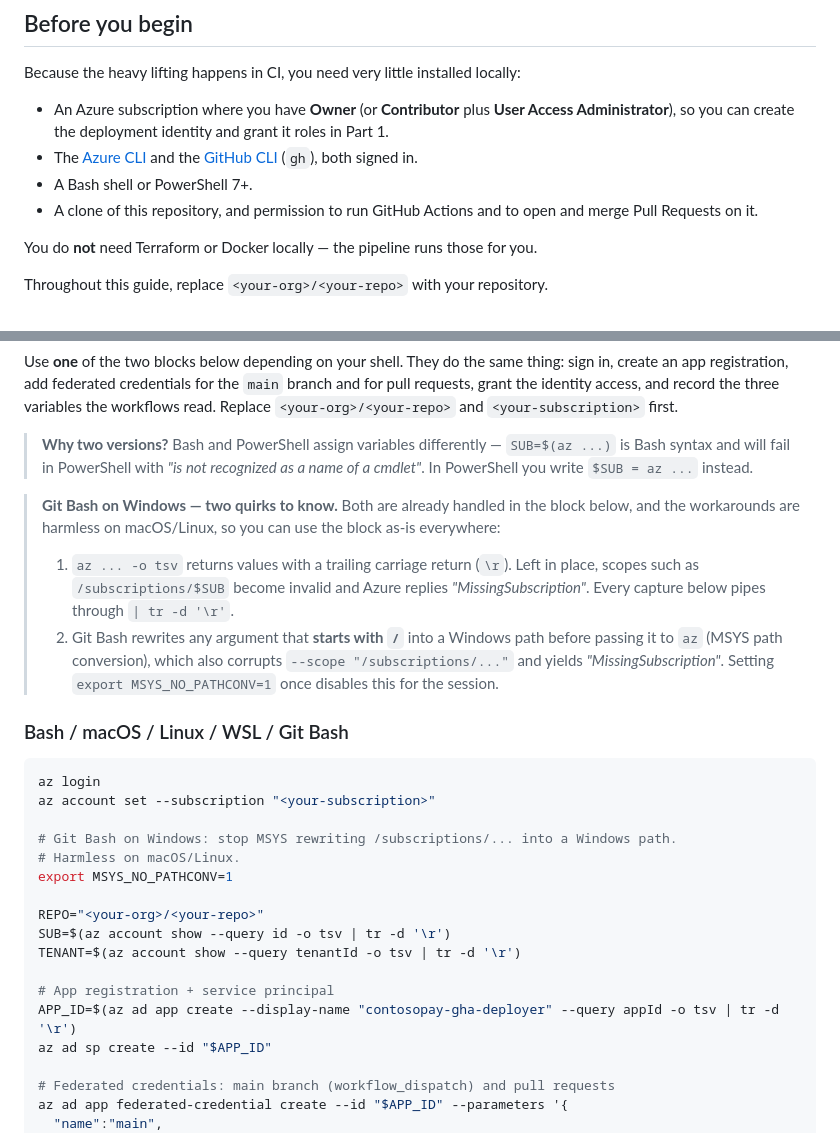
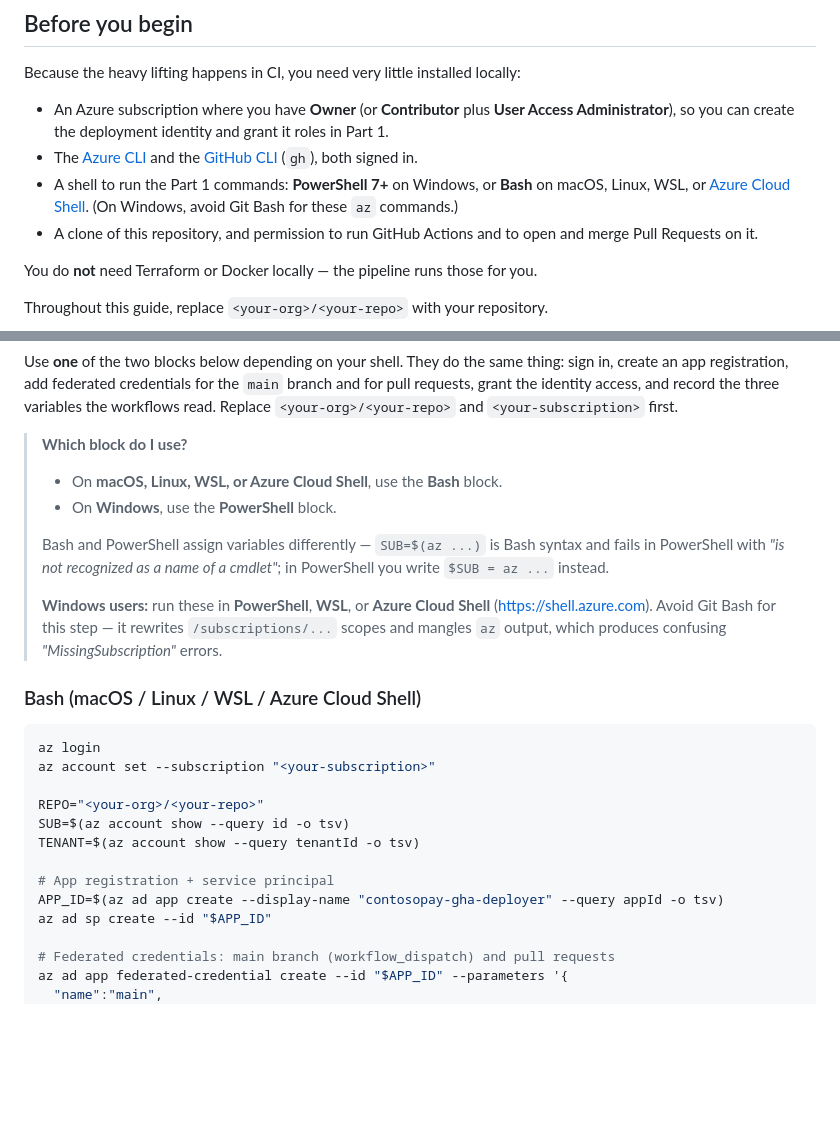
Before and after one commit to rutgerpels/sreagent, a Markdown page: docs/scenario-b-gitops.md, 2 parts joined by grey strips. Drawn GitHub-style; blank space fills up the shorter version.

Commit message:
docs: drop Git Bash from Scenario B bootstrap, steer to PowerShell/WSL/Cloud Shell
Git Bash on Windows corrupts /subscriptions scopes and az -o tsv output.
Rather than carry workarounds, recommend PowerShell, WSL, or Azure Cloud
Shell and remove the tr/MSYS hacks from the Bash block.

Co-authored-by: Copilot <223556219+Copilot@users.noreply.github.com>

````diff
--- a/docs/scenario-b-gitops.md
+++ b/docs/scenario-b-gitops.md
@@ -57,7 +57,9 @@ Because the heavy lifting happens in CI, you need very little installed locally:
   grant it roles in Part 1.
 - The [Azure CLI](https://learn.microsoft.com/cli/azure/) and the
   [GitHub CLI](https://cli.github.com/) (`gh`), both signed in.
-- A Bash shell or PowerShell 7+.
+- A shell to run the Part 1 commands: **PowerShell 7+** on Windows, or **Bash** on
+  macOS, Linux, WSL, or [Azure Cloud Shell](https://shell.azure.com). (On Windows,
+  avoid Git Bash for these `az` commands.)
 - A clone of this repository, and permission to run GitHub Actions and to open and
   merge Pull Requests on it.
 
@@ -83,39 +85,31 @@ thing: sign in, create an app registration, add federated credentials for the
 three variables the workflows read. Replace `<your-org>/<your-repo>` and
 `<your-subscription>` first.
 
-> **Why two versions?** Bash and PowerShell assign variables differently —
-> `SUB=$(az ...)` is Bash syntax and will fail in PowerShell with
-> *"is not recognized as a name of a cmdlet"*. In PowerShell you write
-> `$SUB = az ...` instead.
+> **Which block do I use?**
+> - On **macOS, Linux, WSL, or Azure Cloud Shell**, use the **Bash** block.
+> - On **Windows**, use the **PowerShell** block.
+>
+> Bash and PowerShell assign variables differently — `SUB=$(az ...)` is Bash syntax
+> and fails in PowerShell with *"is not recognized as a name of a cmdlet"*; in
+> PowerShell you write `$SUB = az ...` instead.
+>
+> **Windows users:** run these in **PowerShell**, **WSL**, or **Azure Cloud Shell**
+> (<https://shell.azure.com>). Avoid Git Bash for this step — it rewrites
+> `/subscriptions/...` scopes and mangles `az` output, which produces confusing
+> *"MissingSubscription"* errors.
 
-> **Git Bash on Windows — two quirks to know.** Both are already handled in the
-> block below, and the workarounds are harmless on macOS/Linux, so you can use the
-> block as-is everywhere:
->
-> 1. `az ... -o tsv` returns values with a trailing carriage return (`\r`). Left in
->    place, scopes such as `/subscriptions/$SUB` become invalid and Azure replies
->    *"MissingSubscription"*. Every capture below pipes through `| tr -d '\r'`.
-> 2. Git Bash rewrites any argument that **starts with `/`** into a Windows path
->    before passing it to `az` (MSYS path conversion), which also corrupts
->    `--scope "/subscriptions/..."` and yields *"MissingSubscription"*. Setting
->    `export MSYS_NO_PATHCONV=1` once disables this for the session.
-
-### Bash / macOS / Linux / WSL / Git Bash
+### Bash (macOS / Linux / WSL / Azure Cloud Shell)
 
 ```bash
 az login
 az account set --subscription "<your-subscription>"
 
-# Git Bash on Windows: stop MSYS rewriting /subscriptions/... into a Windows path.
-# Harmless on macOS/Linux.
-export MSYS_NO_PATHCONV=1
-
 REPO="<your-org>/<your-repo>"
-SUB=$(az account show --query id -o tsv | tr -d '\r')
-TENANT=$(az account show --query tenantId -o tsv | tr -d '\r')
+SUB=$(az account show --query id -o tsv)
+TENANT=$(az account show --query tenantId -o tsv)
 
 # App registration + service principal
-APP_ID=$(az ad app create --display-name "contosopay-gha-deployer" --query appId -o tsv | tr -d '\r')
+APP_ID=$(az ad app create --display-name "contosopay-gha-deployer" --query appId -o tsv)
 az ad sp create --id "$APP_ID"
 
 # Federated credentials: main branch (workflow_dispatch) and pull requests
````
